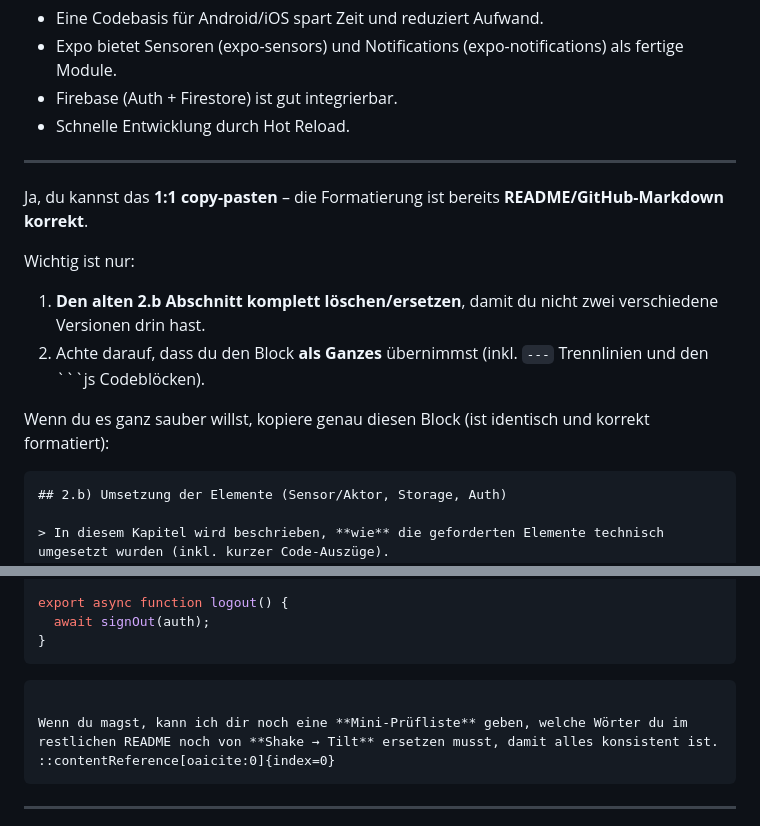
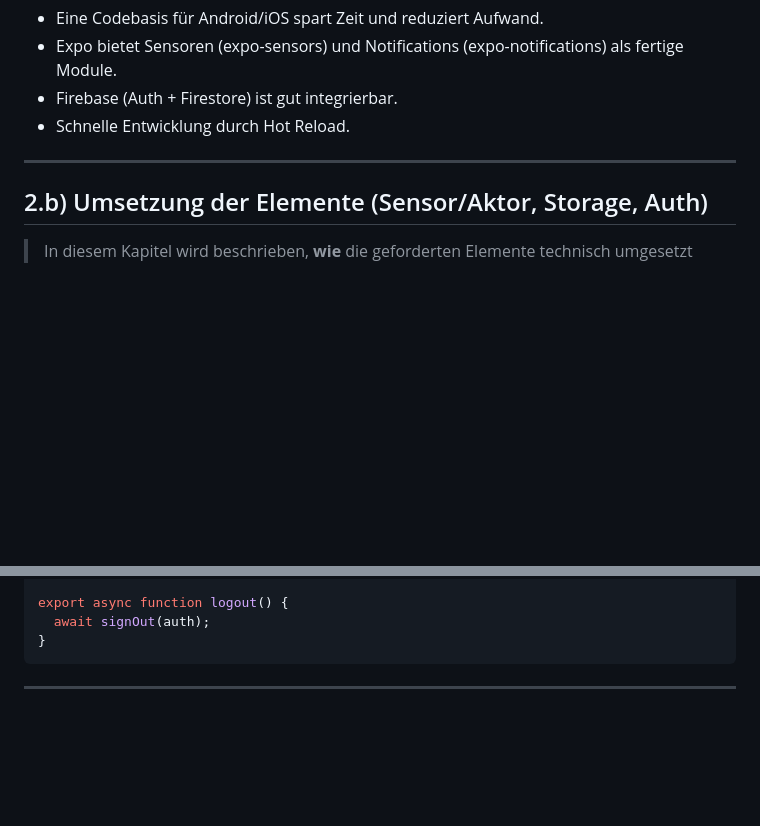
Before and after one commit to lidija12/BrainBites, a Markdown page: README.md, 2 parts joined by grey strips. Rendered like a GitHub page; blank space fills up the shorter version.

Commit message:
Clean up README by removing old sections

`````diff
--- a/README.md
+++ b/README.md
@@ -215,16 +215,6 @@ Storyboard-Bilder: `./docs/storyboard/` (oder `./storyboard/`)
 
 ---
 
-Ja, du kannst das **1:1 copy-pasten** – die Formatierung ist bereits **README/GitHub-Markdown korrekt**.
-
-Wichtig ist nur:
-
-1. **Den alten 2.b Abschnitt komplett löschen/ersetzen**, damit du nicht zwei verschiedene Versionen drin hast.
-2. Achte darauf, dass du den Block **als Ganzes** übernimmst (inkl. `---` Trennlinien und den ```js Codeblöcken).
-
-Wenn du es ganz sauber willst, kopiere genau diesen Block (ist identisch und korrekt formatiert):
-
-````md
 ## 2.b) Umsetzung der Elemente (Sensor/Aktor, Storage, Auth)
 
 > In diesem Kapitel wird beschrieben, **wie** die geforderten Elemente technisch umgesetzt wurden (inkl. kurzer Code-Auszüge).
@@ -450,13 +440,6 @@ export async function logout() {
 }
 ```
 
-```
-
-Wenn du magst, kann ich dir noch eine **Mini-Prüfliste** geben, welche Wörter du im restlichen README noch von **Shake → Tilt** ersetzen musst, damit alles konsistent ist.
-::contentReference[oaicite:0]{index=0}
-```
-
-
 ---
 
 # Aufgabe 3: Mobile App – Mobile App programmieren
`````
